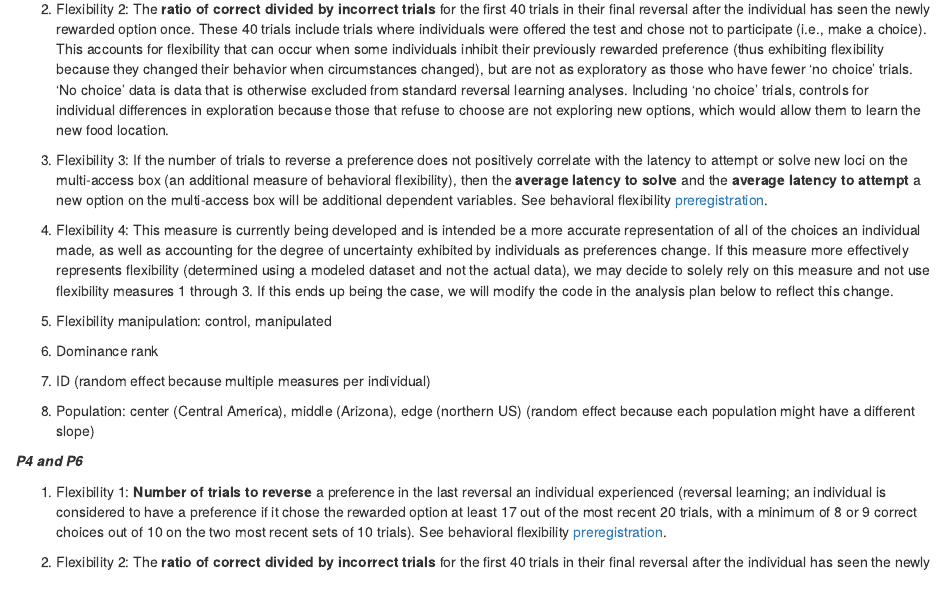
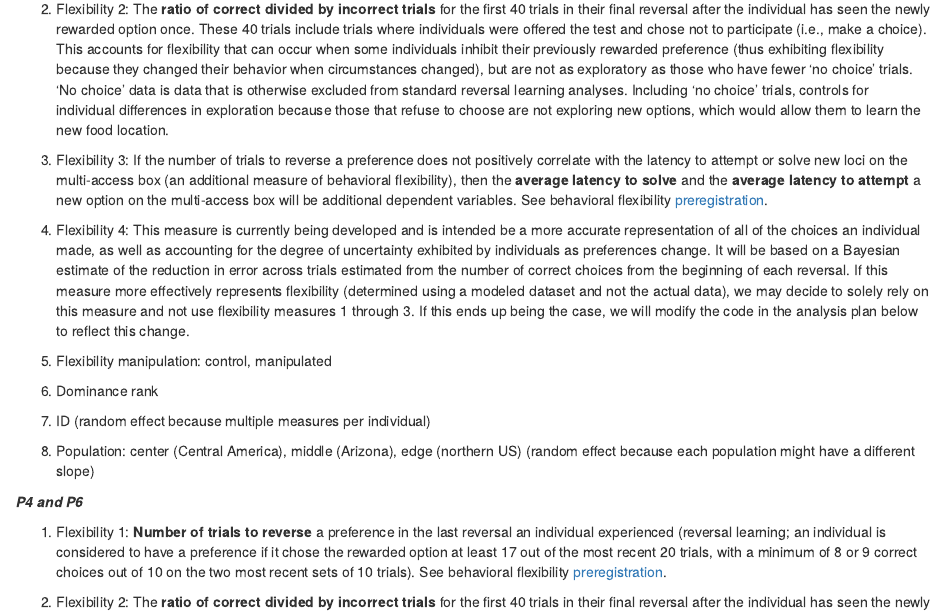
Before and after one commit to corinalogan/grackles, an R Markdown document (g_flexforaging.Rmd): the page in a window 1100 px wide, from 2920 px down. Rendered offline with R 4.5, knitr and Pandoc, with nearby package versions; a font, style sheet, LaTeX package, included part or bibliography that could not be used is replaced or left out.

Commit message:
More detail on flexibility 4

```diff
--- a/g_flexforaging.Rmd
+++ b/g_flexforaging.Rmd
@@ -130,7 +130,7 @@ One model will be run per dependent variable.
 
 3) Flexibility 3: If the number of trials to reverse a preference does not positively correlate with the latency to attempt or solve new loci on the multi-access box (an additional measure of behavioral flexibility), then the **average latency to solve** and the **average latency to attempt** a new option on the multi-access box will be additional dependent variables. See behavioral flexibility [preregistration](./g_flexmanip.Rmd).
 
-4) Flexibility 4: This measure is currently being developed and is intended be a more accurate representation of all of the choices an individual made, as well as accounting for the degree of uncertainty exhibited by individuals as preferences change. If this measure more effectively represents flexibility (determined using a modeled dataset and not the actual data), we may decide to solely rely on this measure and not use flexibility measures 1 through 3. If this ends up being the case, we will modify the code in the analysis plan below to reflect this change.
+4) Flexibility 4: This measure is currently being developed and is intended be a more accurate representation of all of the choices an individual made, as well as accounting for the degree of uncertainty exhibited by individuals as preferences change. It will be based on a Bayesian estimate of the reduction in error across trials estimated from the number of correct choices from the beginning of each reversal. If this measure more effectively represents flexibility (determined using a modeled dataset and not the actual data), we may decide to solely rely on this measure and not use flexibility measures 1 through 3. If this ends up being the case, we will modify the code in the analysis plan below to reflect this change.
 
 5) Flexibility manipulation: control, manipulated
 
```
